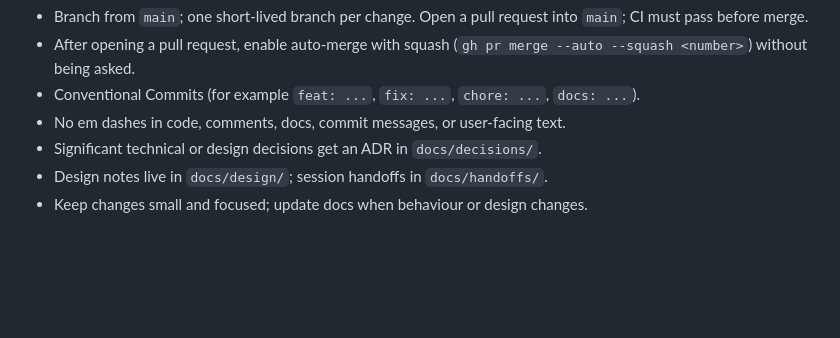
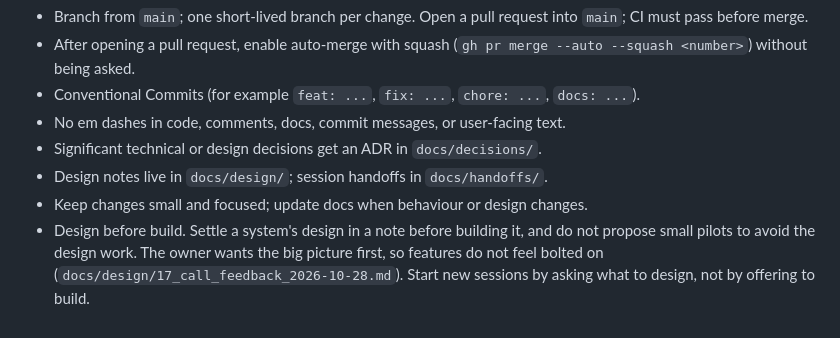
Before and after one commit to ricschuster/beaver-valley, a Markdown page: CLAUDE.md, the part around the change. GitHub-like rendering; blank space fills up the shorter version.

```diff
--- a/CLAUDE.md
+++ b/CLAUDE.md
@@ -83,3 +83,8 @@ Node 22 and npm. Gates (run in CI, non-zero exit blocks a merge) are marked.
 - Significant technical or design decisions get an ADR in `docs/decisions/`.
 - Design notes live in `docs/design/`; session handoffs in `docs/handoffs/`.
 - Keep changes small and focused; update docs when behaviour or design changes.
+- Design before build. Settle a system's design in a note before building it,
+  and do not propose small pilots to avoid the design work. The owner wants the
+  big picture first, so features do not feel bolted on
+  (`docs/design/17_call_feedback_2026-10-28.md`). Start new sessions by asking
+  what to design, not by offering to build.
```
Also changed, not shown: docs/design/17_call_feedback_2026-10-28.md (added, +100 -0 lines).
